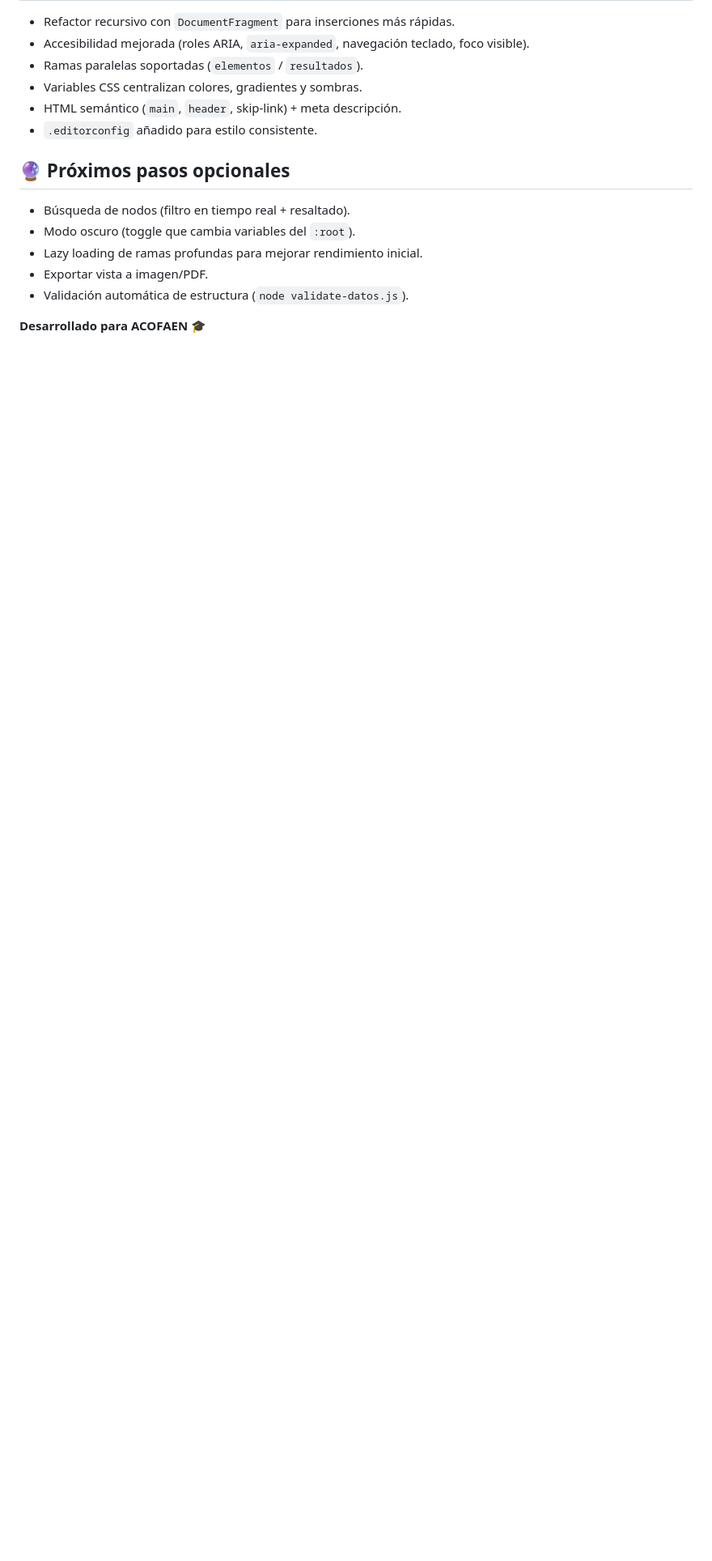
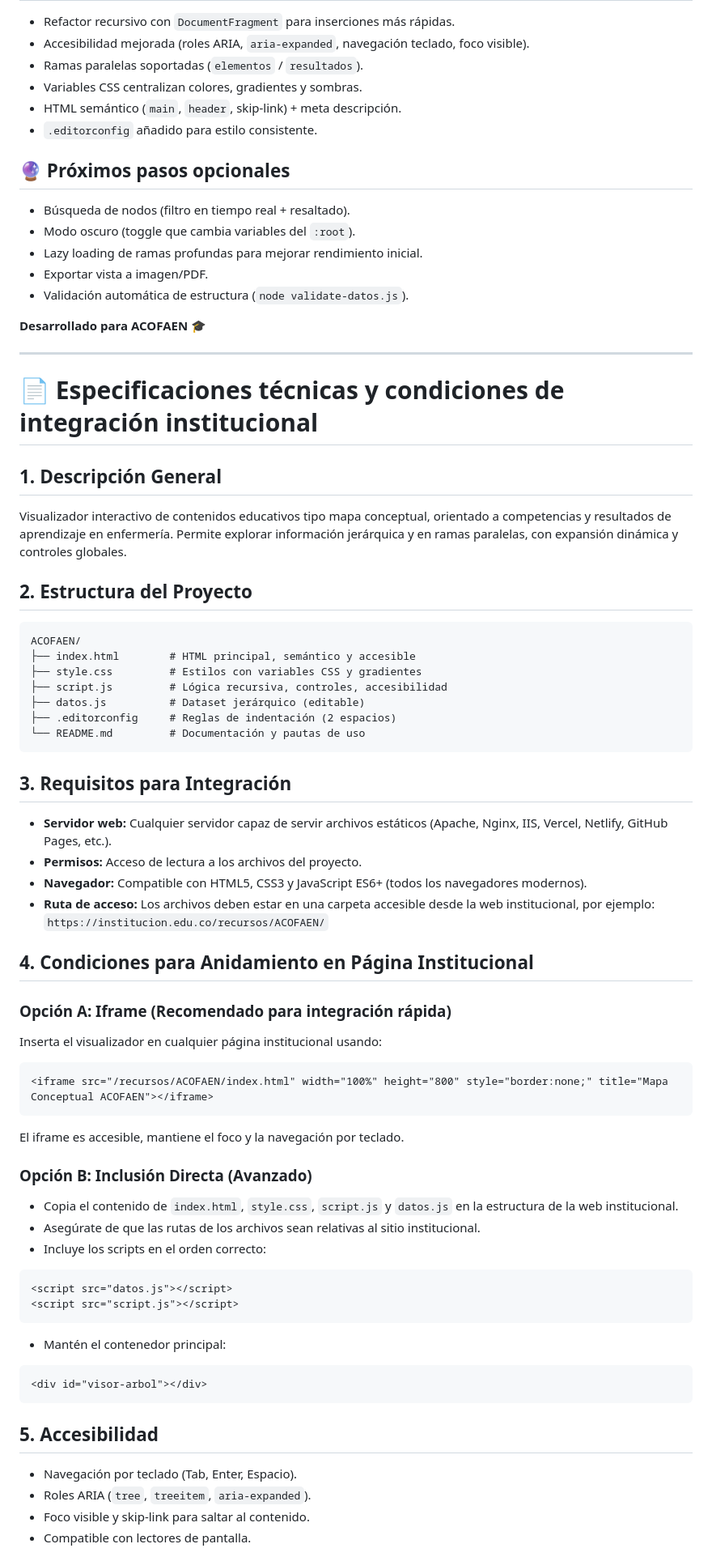
Before and after one commit to Fernicardonar/ACOFAEN, a Markdown page: README.md, the part around the change printed below. Shown: that part at 81% size. Drawn GitHub-style; blank space fills up the shorter version.

Commit message:
Actualización README

````diff
--- a/README.md
+++ b/README.md
@@ -123,3 +123,57 @@ Proyecto educativo de código abierto.
 - Validación automática de estructura (`node validate-datos.js`).
 
 **Desarrollado para ACOFAEN** 🎓
+
+---
+
+# 📄 Especificaciones técnicas y condiciones de integración institucional
+
+## 1. Descripción General
+Visualizador interactivo de contenidos educativos tipo mapa conceptual, orientado a competencias y resultados de aprendizaje en enfermería. Permite explorar información jerárquica y en ramas paralelas, con expansión dinámica y controles globales.
+
+## 2. Estructura del Proyecto
+
+```
+ACOFAEN/
+├── index.html        # HTML principal, semántico y accesible
+├── style.css         # Estilos con variables CSS y gradientes
+├── script.js         # Lógica recursiva, controles, accesibilidad
+├── datos.js          # Dataset jerárquico (editable)
+├── .editorconfig     # Reglas de indentación (2 espacios)
+└── README.md         # Documentación y pautas de uso
+```
+
+## 3. Requisitos para Integración
+- **Servidor web:** Cualquier servidor capaz de servir archivos estáticos (Apache, Nginx, IIS, Vercel, Netlify, GitHub Pages, etc.).
+- **Permisos:** Acceso de lectura a los archivos del proyecto.
+- **Navegador:** Compatible con HTML5, CSS3 y JavaScript ES6+ (todos los navegadores modernos).
+- **Ruta de acceso:** Los archivos deben estar en una carpeta accesible desde la web institucional, por ejemplo:  `https://institucion.edu.co/recursos/ACOFAEN/`
+
+## 4. Condiciones para Anidamiento en Página Institucional
+
+### Opción A: Iframe (Recomendado para integración rápida)
+Inserta el visualizador en cualquier página institucional usando:
+```html
+<iframe src="/recursos/ACOFAEN/index.html" width="100%" height="800" style="border:none;" title="Mapa Conceptual ACOFAEN"></iframe>
+```
+El iframe es accesible, mantiene el foco y la navegación por teclado.
+
+### Opción B: Inclusión Directa (Avanzado)
+- Copia el contenido de `index.html`, `style.css`, `script.js` y `datos.js` en la estructura de la web institucional.
+- Asegúrate de que las rutas de los archivos sean relativas al sitio institucional.
+- Incluye los scripts en el orden correcto:
+```html
+<script src="datos.js"></script>
+<script src="script.js"></script>
+```
+- Mantén el contenedor principal:
+```html
+<div id="visor-arbol"></div>
+```
+
+## 5. Accesibilidad
+- Navegación por teclado (Tab, Enter, Espacio).
+- Roles ARIA (`tree`, `treeitem`, `aria-expanded`).
+- Foco visible y skip-link para saltar al contenido.
+- Compatible con lectores de pantalla.
+
````
Also changed, not shown: other parts of README.md (+18 -0 lines).
